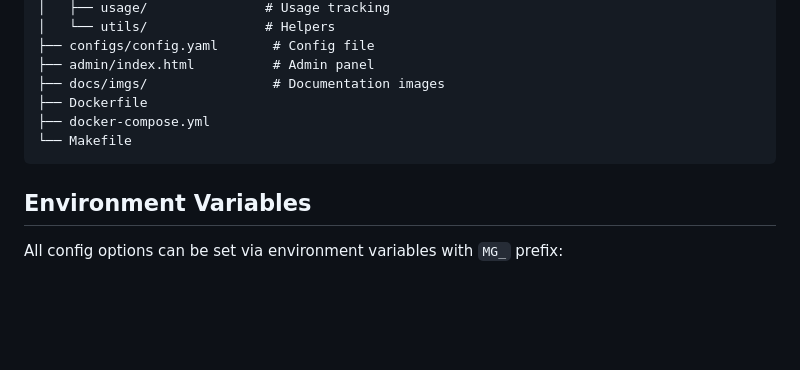
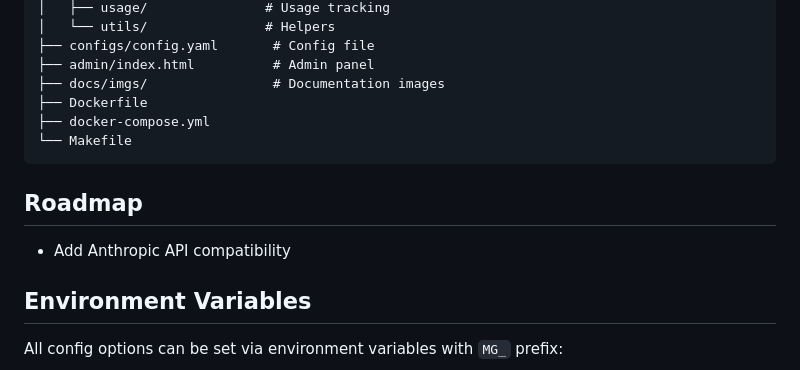
Before and after one commit to derekwin/ModelGate, a Markdown page: README.md, the part around the change. GitHub-like rendering; blank space fills up the shorter version.

Commit message:
docs: add anthropic compatibility roadmap item

````diff
--- a/README.md
+++ b/README.md
@@ -242,6 +242,10 @@ modelgate/
 └── Makefile
 ```
 
+## Roadmap
+
+- Add Anthropic API compatibility
+
 ## Environment Variables
 
 All config options can be set via environment variables with `MG_` prefix:
````
